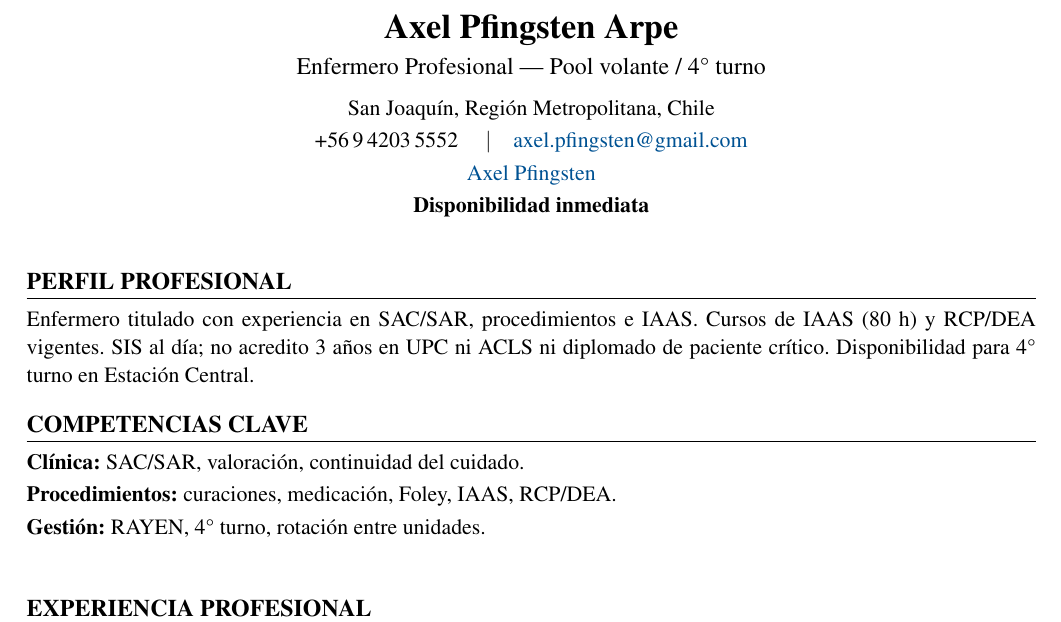
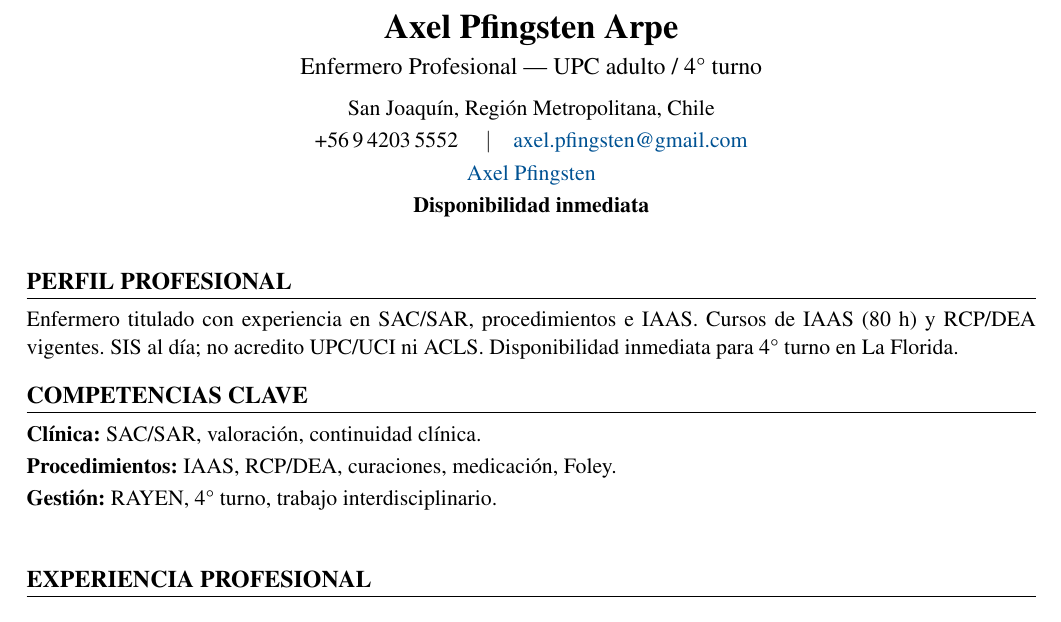
Before and after one commit to guillermoprojaslema/Agarra-la-Pallapp, a LaTeX CV (CV_Axel_Pfingsten_Arpe.tex): part of page 1 of 2, cut so that both start at the same text. Compiled offline with pdfLaTeX.

Commit message:
Adaptar CV Harvard a OF-20260914-09: Enfermera/o Clínico UPC Adulto — Clínica Bupa Santiago.
Partiendo de CV_Base.docx; perfil y bullets alineados a la oferta.

```diff
--- a/CV_Axel_Pfingsten_Arpe.tex
+++ b/CV_Axel_Pfingsten_Arpe.tex
@@ -20,7 +20,7 @@
   linkcolor=linkblue,
   pdfauthor={Axel Pfingsten Arpe},
   pdftitle={Curriculum Vitae — Axel Pfingsten Arpe},
-  pdfsubject={Enfermero Profesional — Pool volante / 4° turno}
+  pdfsubject={Enfermero Profesional — UPC adulto / 4° turno}
 }
 
 \pagestyle{empty}
@@ -50,7 +50,7 @@
 %========== ENCABEZADO ==========
 \begin{center}
   {\LARGE\bfseries Axel Pfingsten Arpe}\\[4pt]
-  {\large Enfermero Profesional --- Pool volante / 4° turno}\\[6pt]
+  {\large Enfermero Profesional --- UPC adulto / 4° turno}\\[6pt]
   San Joaquín, Región Metropolitana, Chile\\[2pt]
   +56\,9\,4203\,5552 \quad$\vert$\quad
   \href{mailto:axel.pfingsten@gmail.com}{axel.pfingsten@gmail.com}\\[2pt]
@@ -62,13 +62,13 @@
 
 %========== PERFIL ==========
 \section{Perfil profesional}
-Enfermero titulado con experiencia en SAC/SAR, procedimientos e IAAS. Cursos de IAAS (80~h) y RCP/DEA vigentes. SIS al día; no acredito 3 años en UPC ni ACLS ni diplomado de paciente crítico. Disponibilidad para 4° turno en Estación Central.
+Enfermero titulado con experiencia en SAC/SAR, procedimientos e IAAS. Cursos de IAAS (80~h) y RCP/DEA vigentes. SIS al día; no acredito UPC/UCI ni ACLS. Disponibilidad inmediata para 4° turno en La Florida.
 
 %========== COMPETENCIAS ==========
 \section{Competencias clave}
-\textbf{Clínica:} SAC/SAR, valoración, continuidad del cuidado.\\[2pt]
-\textbf{Procedimientos:} curaciones, medicación, Foley, IAAS, RCP/DEA.\\[2pt]
-\textbf{Gestión:} RAYEN, 4° turno, rotación entre unidades.\\[2pt]
+\textbf{Clínica:} SAC/SAR, valoración, continuidad clínica.\\[2pt]
+\textbf{Procedimientos:} IAAS, RCP/DEA, curaciones, medicación, Foley.\\[2pt]
+\textbf{Gestión:} RAYEN, 4° turno, trabajo interdisciplinario.\\[2pt]
 
 
 %========== EXPERIENCIA ==========
```
Also changed, not shown: CV_Axel_Pfingsten_Arpe.pdf.
